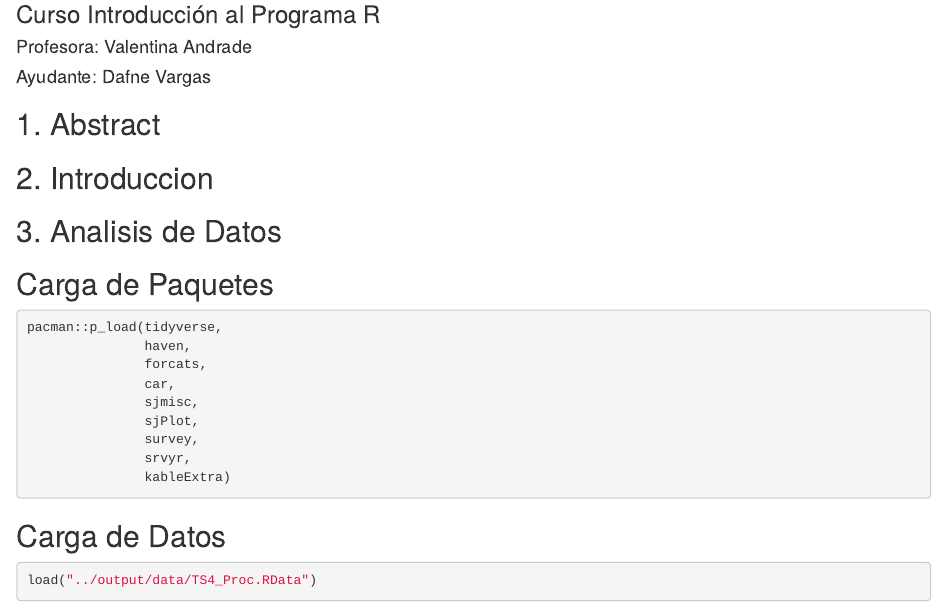
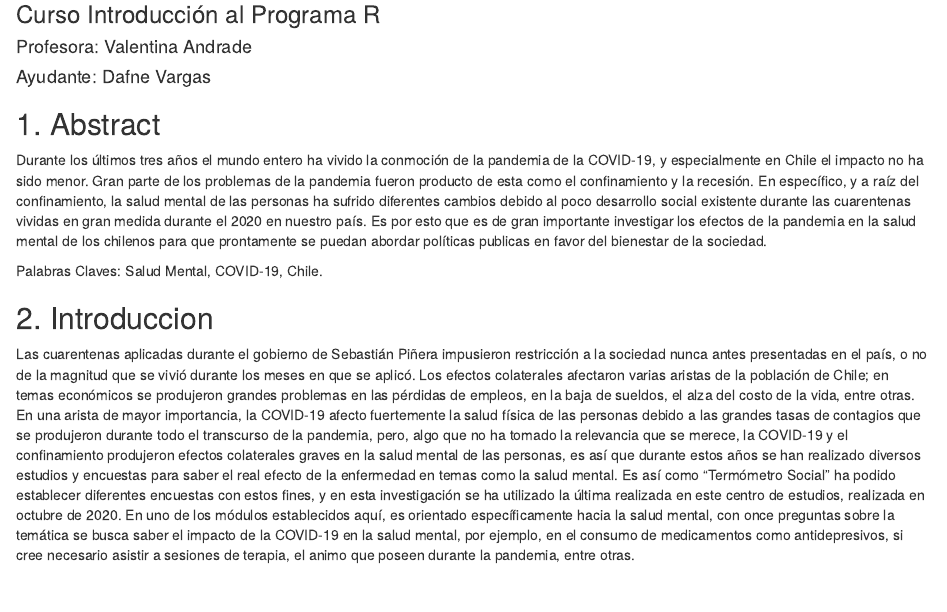
Before and after one commit to learn-R/examen-Bixinhox, an R Markdown document (R/Analisis.Rmd): the page in a window 1100 px wide, from 230 px down. Rendered offline with R 4.5, knitr and Pandoc, with nearby package versions; code that draws random numbers runs with fixed seeds of ours; some code elsewhere in the file could not run offline.

Commit message:
Examen Finalss

```diff
--- a/R/Analisis.Rmd
+++ b/R/Analisis.Rmd
@@ -13,12 +13,14 @@ output: html_document
 
 ## 1. Abstract
 
+Durante los últimos tres años el mundo entero ha vivido la conmoción de la pandemia de la COVID-19, y especialmente en Chile el impacto no ha sido menor. Gran parte de los problemas de la pandemia fueron producto de esta como el confinamiento y la recesión. En específico,  y a raíz del confinamiento, la salud mental de las personas ha sufrido diferentes cambios debido al poco desarrollo social existente durante las cuarentenas vividas en gran medida durante el 2020 en nuestro país. Es por esto que es de gran importante investigar los efectos de la pandemia en la salud mental de los chilenos para que prontamente se puedan abordar políticas publicas en favor del bienestar de la sociedad.
 
 
+Palabras Claves: Salud Mental, COVID-19, Chile.
 
 ## 2. Introduccion
 
-
+Las cuarentenas aplicadas durante el gobierno de Sebastián Piñera impusieron restricción a la sociedad nunca antes presentadas en el país, o no de la magnitud que se vivió durante los meses en que se aplicó. Los efectos colaterales afectaron varias aristas de la población de Chile; en temas económicos se produjeron grandes problemas en las pérdidas de empleos, en la baja de sueldos, el alza del costo de la vida, entre otras. En una arista de mayor importancia, la COVID-19 afecto fuertemente la salud física de las personas debido a las grandes tasas de contagios que se produjeron durante todo el transcurso de la pandemia, pero, algo que no ha tomado la relevancia que se merece, la COVID-19 y el confinamiento produjeron efectos colaterales graves en la salud mental de las personas, es así que durante estos años se han realizado diversos estudios y encuestas para saber el real efecto de la enfermedad en temas como la salud mental. Es así como “Termómetro Social” ha podido establecer diferentes encuestas con estos fines, y en esta investigación se ha utilizado la última realizada en este centro de estudios, realizada en octubre de 2020. En uno de los módulos establecidos aquí, es orientado específicamente hacia la salud mental, con once preguntas sobre la temática se busca saber el impacto de la COVID-19 en la salud mental, por ejemplo, en el consumo de medicamentos como antidepresivos, si cree necesario asistir a sesiones de terapia, el animo que poseen durante la pandemia, entre otras.
 
 
 ## 3. Analisis de Datos
```
Also changed, not shown: README.html.
